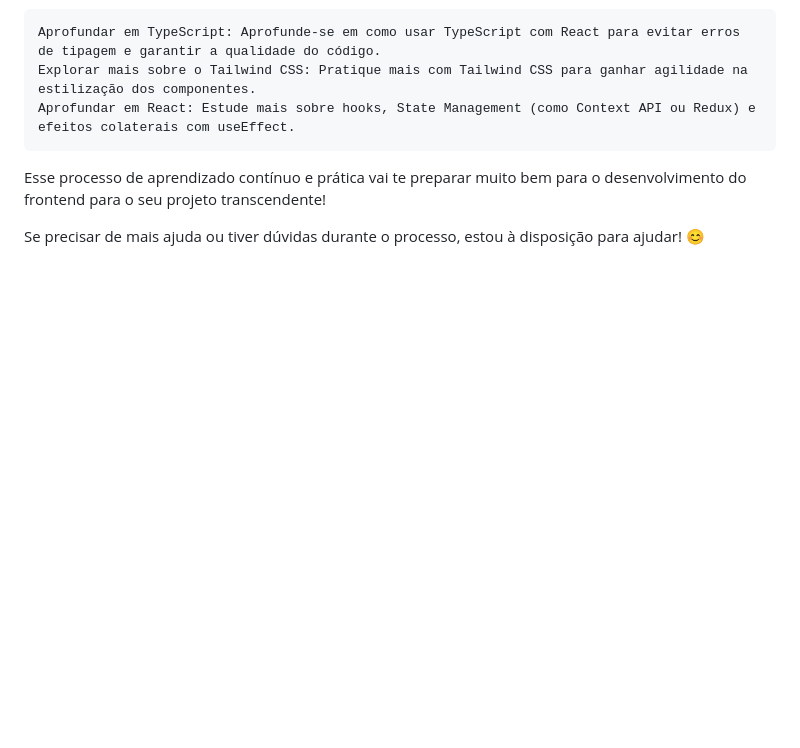
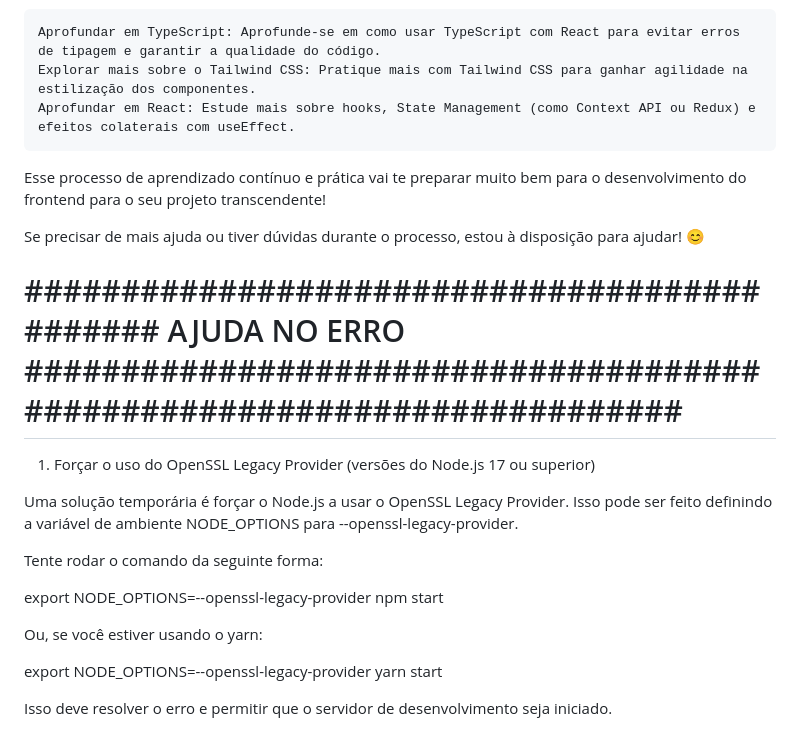
Before and after one commit to filipepinholiveira/transcendente_estudo, a Markdown page: README.md, the part around the change. GitHub-like rendering; blank space fills up the shorter version.

Commit message:
ajuda para iniciar npm

```diff
--- a/README.md
+++ b/README.md
@@ -306,3 +306,28 @@ Agora que você já tem a configuração básica do seu projeto, comece a estuda
 Esse processo de aprendizado contínuo e prática vai te preparar muito bem para o desenvolvimento do frontend para o seu projeto transcendente!
 
 Se precisar de mais ajuda ou tiver dúvidas durante o processo, estou à disposição para ajudar! 😊
+
+
+
+
+
+
+
+
+# ############################################# AJUDA NO ERRO ######################################################################## #
+
+1. Forçar o uso do OpenSSL Legacy Provider (versões do Node.js 17 ou superior)
+
+Uma solução temporária é forçar o Node.js a usar o OpenSSL Legacy Provider. Isso pode ser feito definindo a variável de ambiente NODE_OPTIONS para --openssl-legacy-provider.
+
+Tente rodar o comando da seguinte forma:
+
+export NODE_OPTIONS=--openssl-legacy-provider
+npm start
+
+Ou, se você estiver usando o yarn:
+
+export NODE_OPTIONS=--openssl-legacy-provider
+yarn start
+
+Isso deve resolver o erro e permitir que o servidor de desenvolvimento seja iniciado.
```
